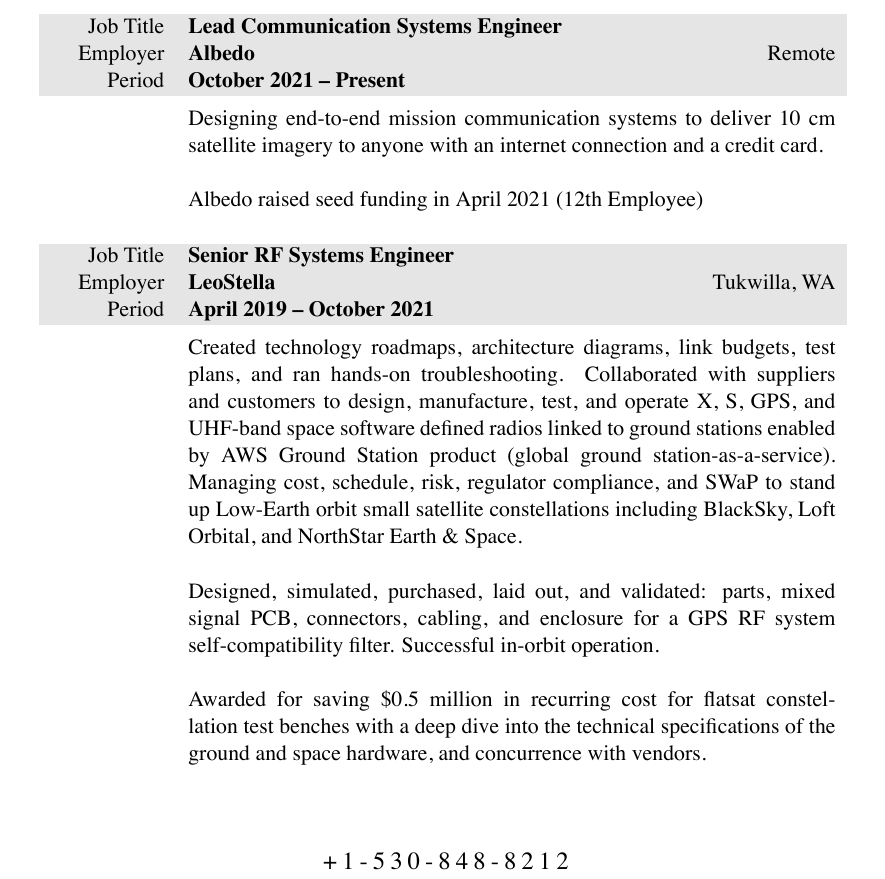
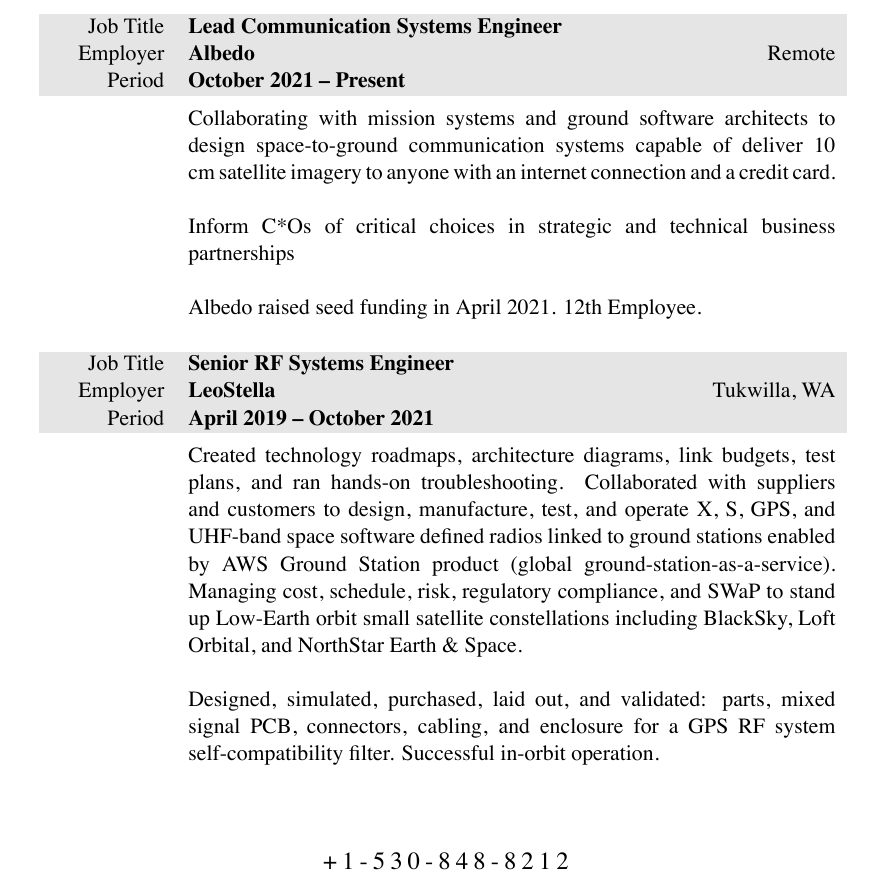
Before and after one commit to markopfell/life, a LaTeX CV (work/electrical_engineering/mark_opfell,ee_resume.tex): part of page 1 of 2, cut so that both start at the same text. The pictures show the PDF file work/electrical_engineering/mark_opfell,ee_resume.pdf that the author committed with the source.

Commit message:
Ephasized high level strategy and end-to-end architecture decisions

```diff
--- a/work/electrical_engineering/mark_opfell,ee_resume.tex
+++ b/work/electrical_engineering/mark_opfell,ee_resume.tex
@@ -77,16 +77,13 @@
 %total yearly compensation:$175k + 50,000 stock, company_size=12
 &
 \vspace{-0.15 cm}
-Designing end-to-end mission communication systems to deliver 10 cm satellite imagery to anyone with an internet connection and a credit card.
+Collaborating with mission systems and ground software architects to design space-to-ground communication systems capable of deliver 10 cm satellite imagery to anyone with an internet connection and a credit card.
 \newline
 \newline
-Albedo raised seed funding in April 2021 (12th Employee)
-%\newline
-%\newline
-%Building an open source link budget model to simulate: throughput, coverage, power, and bandwidth.
-%\newline
-%\newline
-%Awarded for saving \$0.5 million in recurring cost for flatsat test benches with a deep dive into the technical specifications of the ground and space hardware, and concurrence with vendors.
+Inform C*Os of critical choices in strategic and technical business partnerships
+\newline
+\newline
+Albedo raised seed funding in April 2021.  12th Employee.
 \\
 \\
 \end{tabularx}
@@ -98,16 +95,16 @@
 %total yearly compensation:$115k + 10k bonus + 0k bonus,, Senior RF Engineer, company_size=40
 &
 \vspace{-0.15 cm}
-Created technology roadmaps, architecture diagrams, link budgets, test plans, and ran hands-on troubleshooting. Collaborated with suppliers and customers to design, manufacture, test, and operate X, S, GPS, and UHF-band space software defined radios linked to ground stations enabled by AWS Ground Station product (global ground station-as-a-service).  Managing cost, schedule, risk, regulator compliance, and SWaP to stand up Low-Earth orbit small satellite constellations including BlackSky, Loft Orbital, and NorthStar Earth \& Space.
+Created technology roadmaps, architecture diagrams, link budgets, test plans, and ran hands-on troubleshooting. Collaborated with suppliers and customers to design, manufacture, test, and operate X, S, GPS, and UHF-band space software defined radios linked to ground stations enabled by AWS Ground Station product (global ground-station-as-a-service).  Managing cost, schedule, risk, regulatory compliance, and SWaP to stand up Low-Earth orbit small satellite constellations including BlackSky, Loft Orbital, and NorthStar Earth \& Space.
 \newline
 \newline
 Designed, simulated, purchased, laid out, and validated: parts, mixed signal PCB, connectors, cabling, and enclosure for a GPS RF system self-compatibility filter.  Successful in-orbit operation.
 %\newline
 %\newline
 %Building an open source link budget model to simulate: throughput, coverage, power, and bandwidth.
-\newline
-\newline
-Awarded for saving \$0.5 million in recurring cost for flatsat constellation test benches with a deep dive into the technical specifications of the ground and space hardware, and concurrence with vendors.
+%\newline
+%\newline
+%Awarded for saving \$0.5 million in recurring cost for flatsat constellation test benches with a deep dive into the technical specifications of the ground and space hardware, and concurrence with vendors.
 \\
 \\
 \end{tabularx}
```
Also changed, not shown: work/electrical_engineering/mark_opfell,ee_resume.pdf.
